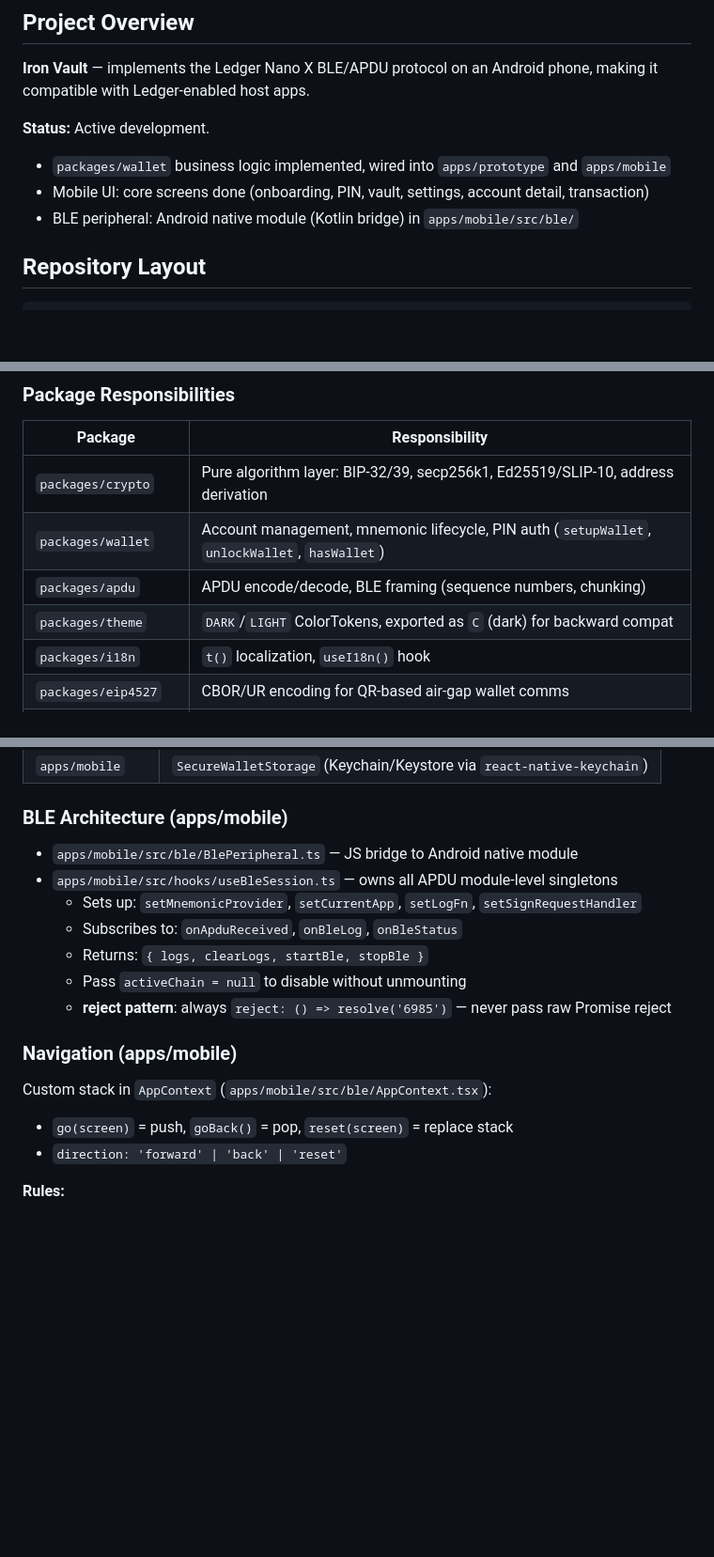
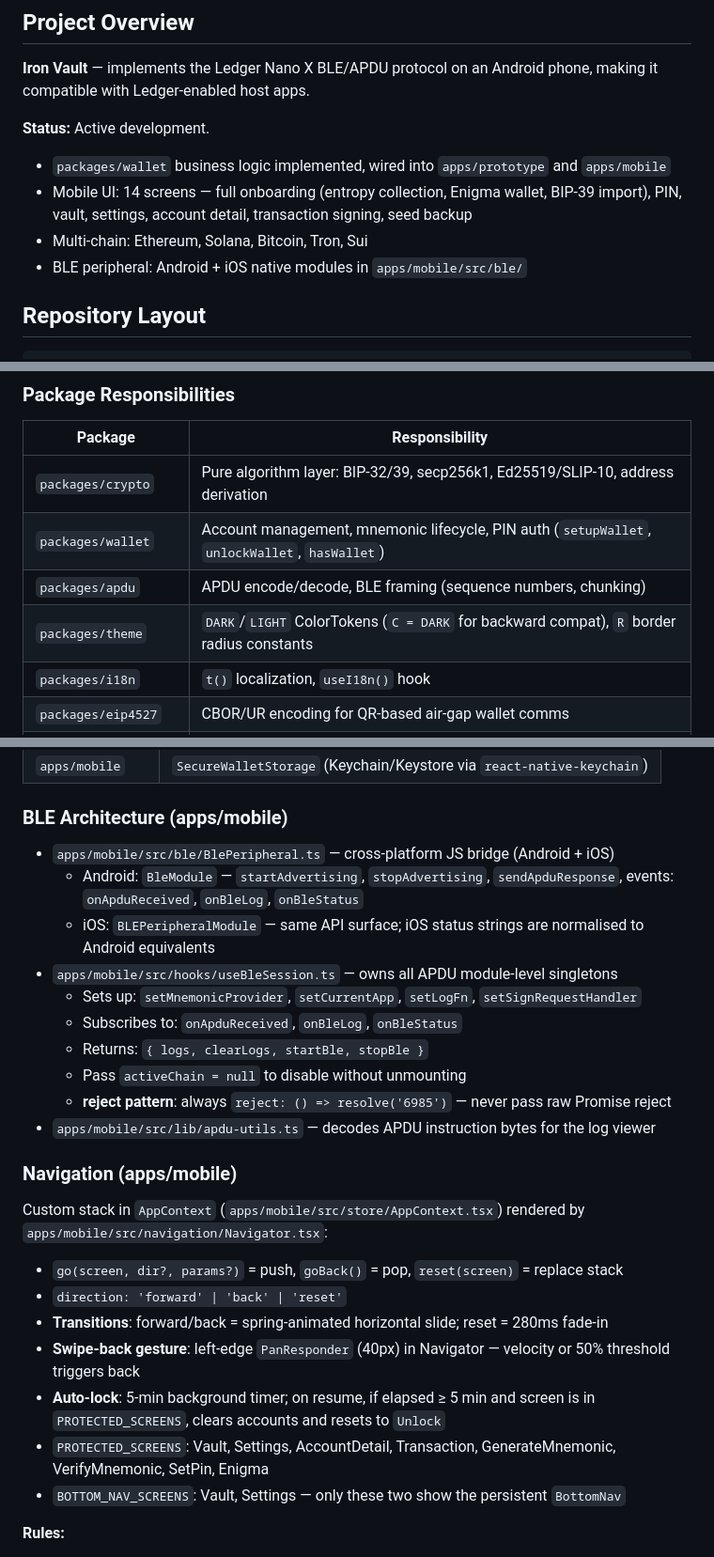
Before and after one commit to blockchain-dev-tools/iron-vault-mono, a Markdown page: CLAUDE.md, 3 parts joined by grey strips. Shown at 94% size. Drawn GitHub-style; blank space fills up the shorter version.

```diff
--- a/CLAUDE.md
+++ b/CLAUDE.md
@@ -9,8 +9,9 @@ making it compatible with Ledger-enabled host apps.
 
 **Status:** Active development.
 - `packages/wallet` business logic implemented, wired into `apps/prototype` and `apps/mobile`
-- Mobile UI: core screens done (onboarding, PIN, vault, settings, account detail, transaction)
-- BLE peripheral: Android native module (Kotlin bridge) in `apps/mobile/src/ble/`
+- Mobile UI: 14 screens — full onboarding (entropy collection, Enigma wallet, BIP-39 import), PIN, vault, settings, account detail, transaction signing, seed backup
+- Multi-chain: Ethereum, Solana, Bitcoin, Tron, Sui
+- BLE peripheral: Android + iOS native modules in `apps/mobile/src/ble/`
 
 ## Repository Layout
 
@@ -98,7 +99,7 @@ adb shell input tap X Y
 | `packages/crypto` | Pure algorithm layer: BIP-32/39, secp256k1, Ed25519/SLIP-10, address derivation |
 | `packages/wallet` | Account management, mnemonic lifecycle, PIN auth (`setupWallet`, `unlockWallet`, `hasWallet`) |
 | `packages/apdu` | APDU encode/decode, BLE framing (sequence numbers, chunking) |
-| `packages/theme` | `DARK`/`LIGHT` ColorTokens, exported as `C` (dark) for backward compat |
+| `packages/theme` | `DARK`/`LIGHT` ColorTokens (`C = DARK` for backward compat), `R` border radius constants |
 | `packages/i18n` | `t()` localization, `useI18n()` hook |
 | `packages/eip4527` | CBOR/UR encoding for QR-based air-gap wallet comms |
 | `packages/airgap` | High-level air-gap / QR transport (uses eip4527) |
@@ -124,19 +125,27 @@ interface WalletStorage {
 
 ### BLE Architecture (apps/mobile)
 
-- `apps/mobile/src/ble/BlePeripheral.ts` — JS bridge to Android native module
+- `apps/mobile/src/ble/BlePeripheral.ts` — cross-platform JS bridge (Android + iOS)
+  - Android: `BleModule` — `startAdvertising`, `stopAdvertising`, `sendApduResponse`, events: `onApduReceived`, `onBleLog`, `onBleStatus`
+  - iOS: `BLEPeripheralModule` — same API surface; iOS status strings are normalised to Android equivalents
 - `apps/mobile/src/hooks/useBleSession.ts` — owns all APDU module-level singletons
   - Sets up: `setMnemonicProvider`, `setCurrentApp`, `setLogFn`, `setSignRequestHandler`
   - Subscribes to: `onApduReceived`, `onBleLog`, `onBleStatus`
   - Returns: `{ logs, clearLogs, startBle, stopBle }`
   - Pass `activeChain = null` to disable without unmounting
   - **reject pattern**: always `reject: () => resolve('6985')` — never pass raw Promise reject
+- `apps/mobile/src/lib/apdu-utils.ts` — decodes APDU instruction bytes for the log viewer
 
 ### Navigation (apps/mobile)
 
-Custom stack in `AppContext` (`apps/mobile/src/ble/AppContext.tsx`):
-- `go(screen)` = push, `goBack()` = pop, `reset(screen)` = replace stack
+Custom stack in `AppContext` (`apps/mobile/src/store/AppContext.tsx`) rendered by `apps/mobile/src/navigation/Navigator.tsx`:
+- `go(screen, dir?, params?)` = push, `goBack()` = pop, `reset(screen)` = replace stack
 - `direction: 'forward' | 'back' | 'reset'`
+- **Transitions**: forward/back = spring-animated horizontal slide; reset = 280ms fade-in
+- **Swipe-back gesture**: left-edge `PanResponder` (40px) in Navigator — velocity or 50% threshold triggers back
+- **Auto-lock**: 5-min background timer; on resume, if elapsed ≥ 5 min and screen is in `PROTECTED_SCREENS`, clears accounts and resets to `Unlock`
+- `PROTECTED_SCREENS`: Vault, Settings, AccountDetail, Transaction, GenerateMnemonic, VerifyMnemonic, SetPin, Enigma
+- `BOTTOM_NAV_SCREENS`: Vault, Settings — only these two show the persistent `BottomNav`
 
 **Rules:**
 - Auth success → `reset('Vault')` never `go('Vault')`
```
Also changed, not shown: other parts of CLAUDE.md (+31 -6 lines), docs/testing/ble-wallets.md (added, +94 -0 lines), docs/testing/e2e-checklist.md (added, +158 -0 lines).
